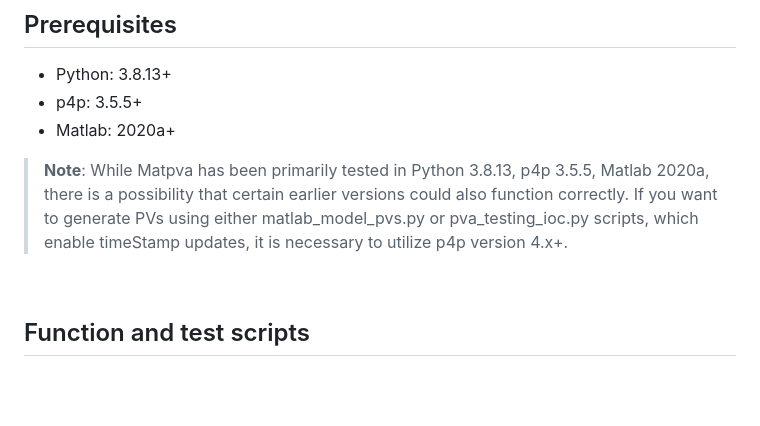
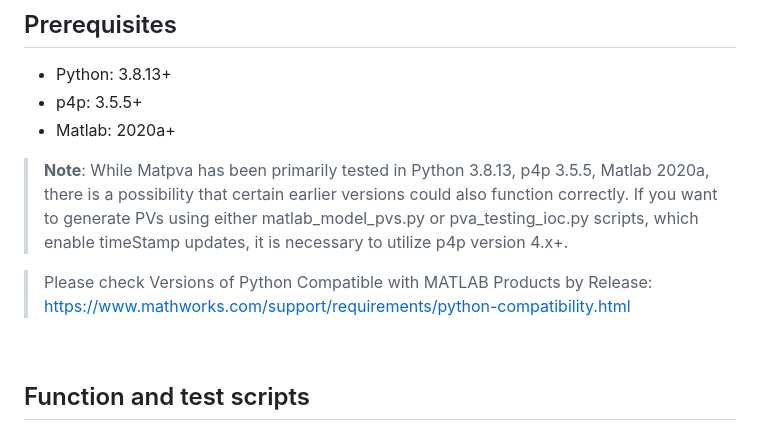
Before and after one commit to slaclab/matpva, a Markdown page: README.md, the part around the change. Rendered like a GitHub page; blank space fills up the shorter version.

```diff
--- a/README.md
+++ b/README.md
@@ -10,6 +10,8 @@ Many scientists in SLAC use MATLAB for data analysis. Thus, they need to use EPI
 - Matlab: 2020a+
 
 > **Note**: While Matpva has been primarily tested in Python 3.8.13, p4p 3.5.5, Matlab 2020a, there is a possibility that certain earlier versions could also function correctly. If you want to generate PVs using either matlab_model_pvs.py or pva_testing_ioc.py scripts, which enable timeStamp updates, it is necessary to utilize p4p version 4.x+.
+
+> Please check Versions of Python Compatible with MATLAB Products by Release: https://www.mathworks.com/support/requirements/python-compatibility.html
 
 <br />
 
```
